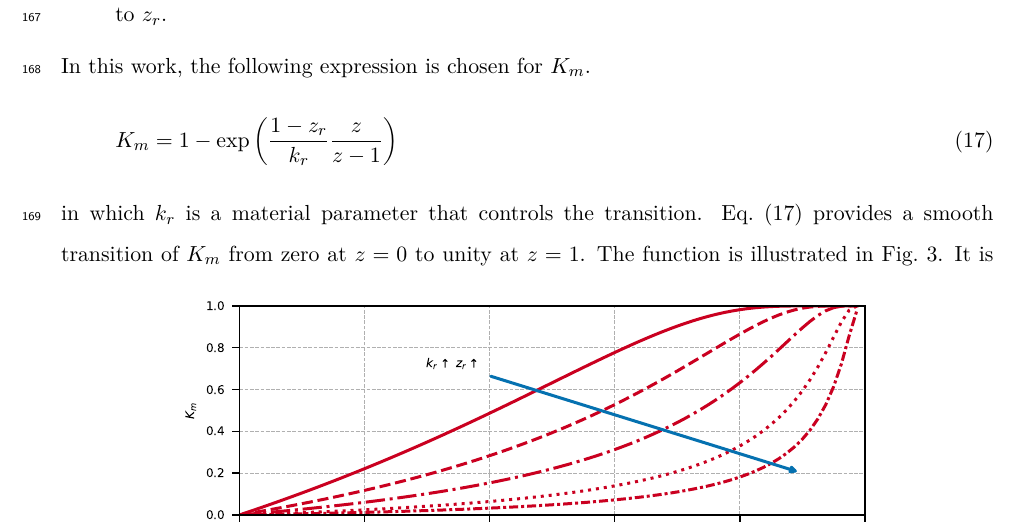
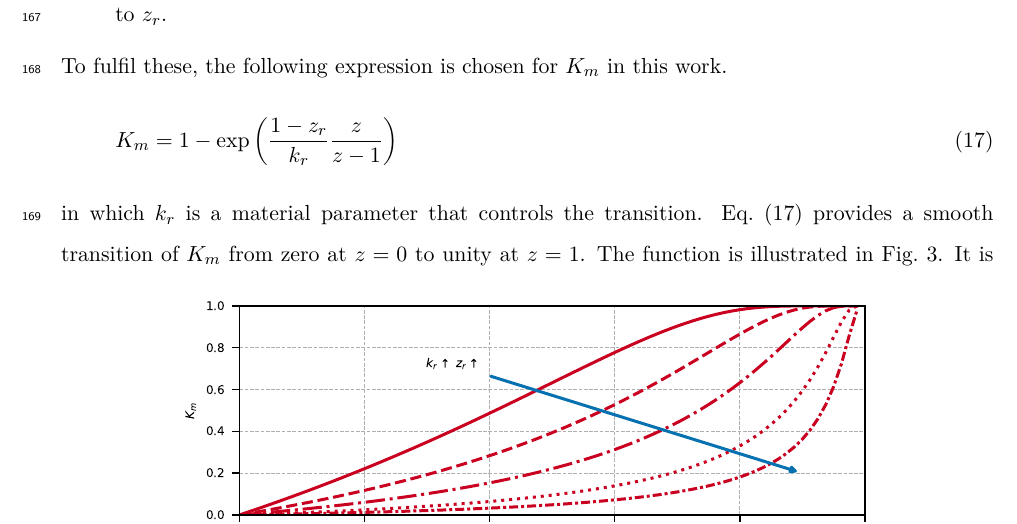
Before and after one commit to TLCFEM/balloon-v1, a LaTeX paper (BALLOON.tex, which reads SEC/FLEX.tex): part of page 9 of 12, cut so that both start at the same text. Compiled offline with pdfLaTeX.

Commit message:
Clarify expression for K_m in FLEX.tex to enhance understanding of requirements

```diff
--- a/SEC/FLEX.tex
+++ b/SEC/FLEX.tex
@@ -94,7 +94,7 @@ The split functions $K_m$ and $K_c$ shall meet the following requirements.
     \item For $z_r\leqslant{}z\leqslant{}1$, $\dot{q}$ mostly distributes to $\dot{q}_m$.
     \item The amount of $\dot{q}_m$ accumulated during cyclic loading phase shall be inversely proportional to $z_r$.
 \end{enumerate}
-In this work, the following expression is chosen for $K_m$.
+To fulfil these, the following expression is chosen for $K_m$ in this work.
 \begin{gather}\label{eq:km}
     K_m=1-\exp{\left(\dfrac{1-z_r}{k_r}\dfrac{z}{z-1}\right)}
 \end{gather}
```
